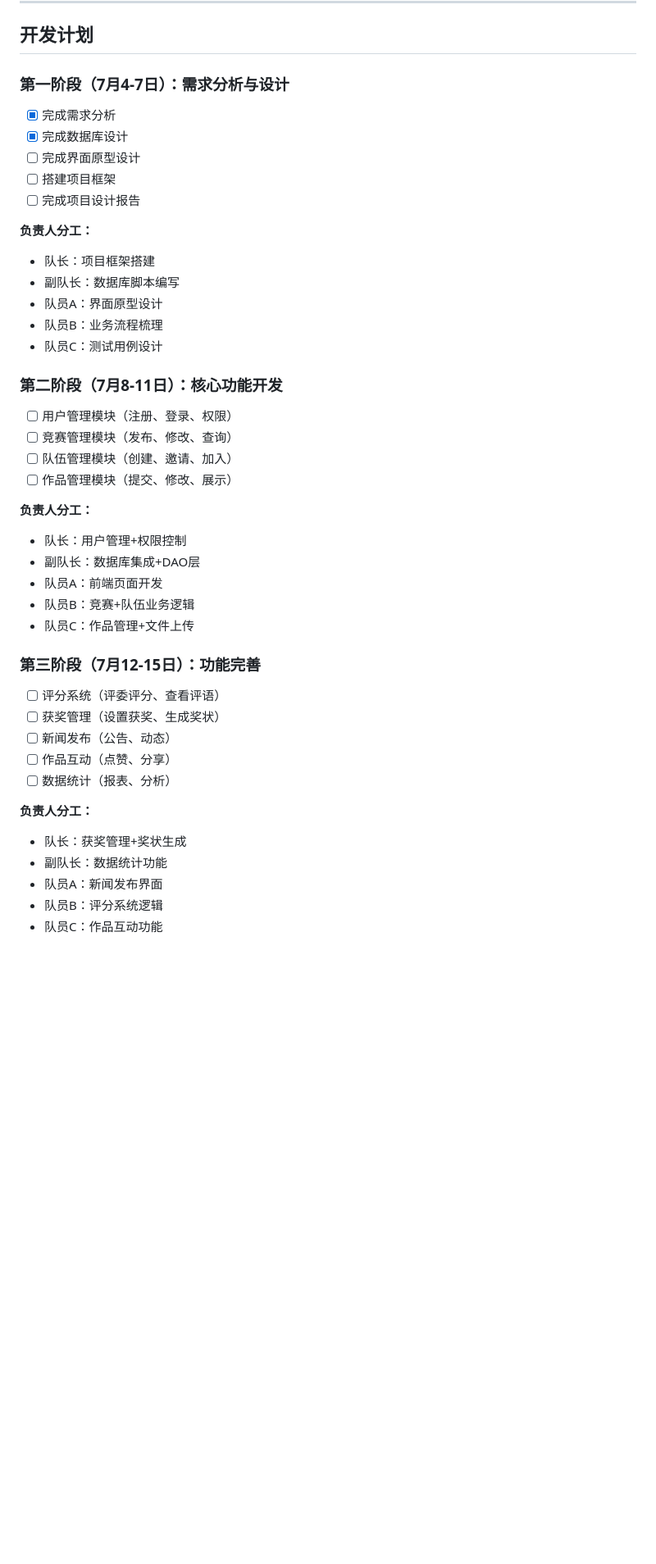
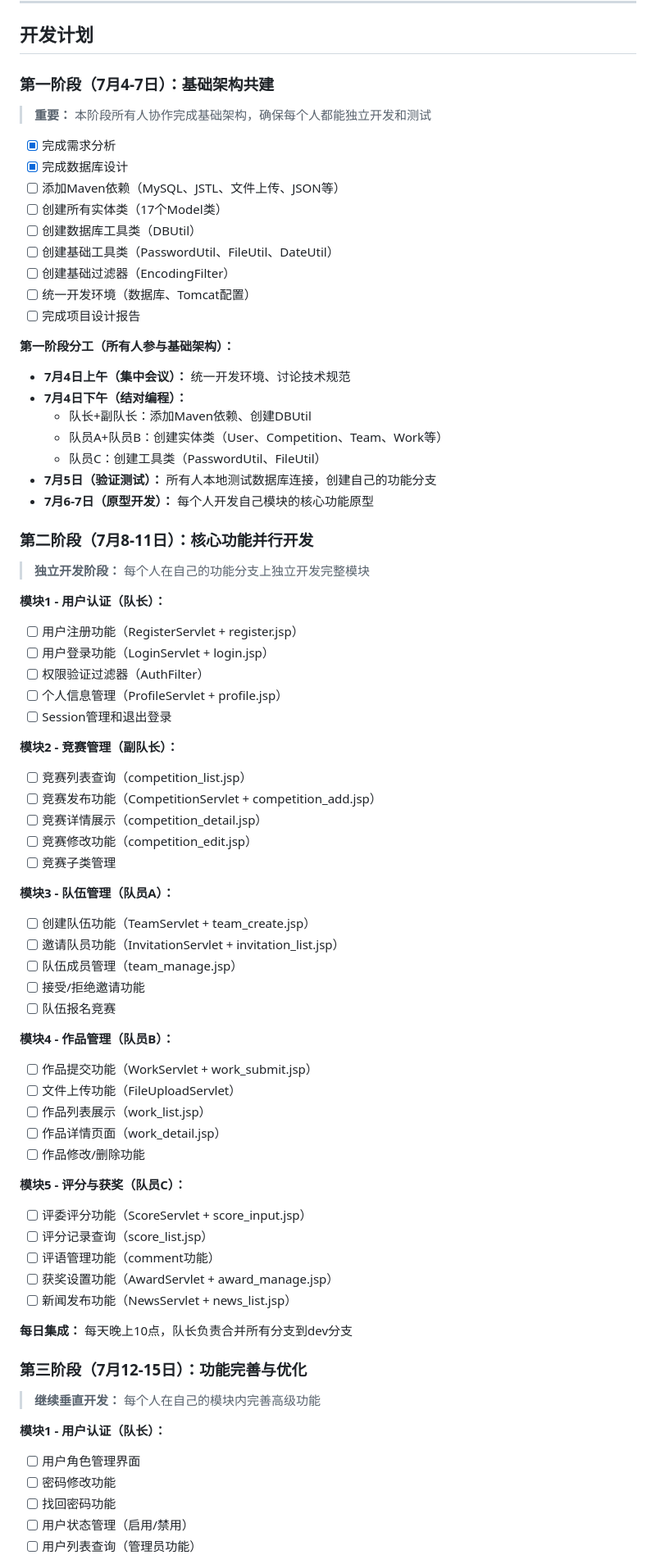
Before and after one commit to tyiojfd/task, a Markdown page: CLAUDE.md, the part around one of its changes. Shown at 82% size. Rendered like a GitHub page; blank space fills up the shorter version.

```diff
--- a/CLAUDE.md
+++ b/CLAUDE.md
@@ -151,43 +170,75 @@ test: 添加作品提交测试用例
 
 ## 开发计划
 
-### 第一阶段（7月4-7日）：需求分析与设计
+### 第一阶段（7月4-7日）：基础架构共建
+> **重要：** 本阶段所有人协作完成基础架构，确保每个人都能独立开发和测试
+
 - [x] 完成需求分析
 - [x] 完成数据库设计
-- [ ] 完成界面原型设计
-- [ ] 搭建项目框架
+- [ ] 添加Maven依赖（MySQL、JSTL、文件上传、JSON等）
+- [ ] 创建所有实体类（17个Model类）
+- [ ] 创建数据库工具类（DBUtil）
+- [ ] 创建基础工具类（PasswordUtil、FileUtil、DateUtil）
+- [ ] 创建基础过滤器（EncodingFilter）
+- [ ] 统一开发环境（数据库、Tomcat配置）
 - [ ] 完成项目设计报告
 
-**负责人分工：**
-- 队长：项目框架搭建
-- 副队长：数据库脚本编写
-- 队员A：界面原型设计
-- 队员B：业务流程梳理
-- 队员C：测试用例设计
+**第一阶段分工（所有人参与基础架构）：**
+- **7月4日上午（集中会议）：** 统一开发环境、讨论技术规范
+- **7月4日下午（结对编程）：**
+  - 队长+副队长：添加Maven依赖、创建DBUtil
+  - 队员A+队员B：创建实体类（User、Competition、Team、Work等）
+  - 队员C：创建工具类（PasswordUtil、FileUtil）
+- **7月5日（验证测试）：** 所有人本地测试数据库连接，创建自己的功能分支
+- **7月6-7日（原型开发）：** 每个人开发自己模块的核心功能原型
 
-### 第二阶段（7月8-11日）：核心功能开发
-- [ ] 用户管理模块（注册、登录、权限）
-- [ ] 竞赛管理模块（发布、修改、查询）
-- [ ] 队伍管理模块（创建、邀请、加入）
-- [ ] 作品管理模块（提交、修改、展示）
+### 第二阶段（7月8-11日）：核心功能并行开发
+> **独立开发阶段：** 每个人在自己的功能分支上独立开发完整模块
 
-**负责人分工：**
-- 队长：用户管理+权限控制
-- 副队长：数据库集成+DAO层
-- 队员A：前端页面开发
-- 队员B：竞赛+队伍业务逻辑
-- 队员C：作品管理+文件上传
+**模块1 - 用户认证（队长）：**
+- [ ] 用户注册功能（RegisterServlet + register.jsp）
+- [ ] 用户登录功能（LoginServlet + login.jsp）
+- [ ] 权限验证过滤器（AuthFilter）
+- [ ] 个人信息管理（ProfileServlet + profile.jsp）
+- [ ] Session管理和退出登录
 
-### 第三阶段（7月12-15日）：功能完善
-- [ ] 评分系统（评委评分、查看评语）
-- [ ] 获奖管理（设置获奖、生成奖状）
-- [ ] 新闻发布（公告、动态）
-- [ ] 作品互动（点赞、分享）
-- [ ] 数据统计（报表、分析）
+**模块2 - 竞赛管理（副队长）：**
+- [ ] 竞赛列表查询（competition_list.jsp）
+- [ ] 竞赛发布功能（CompetitionServlet + competition_add.jsp）
+- [ ] 竞赛详情展示（competition_detail.jsp）
+- [ ] 竞赛修改功能（competition_edit.jsp）
+- [ ] 竞赛子类管理
 
-**负责人分工：**
-- 队长：获奖管理+奖状生成
-- 副队长：数据统计功能
-- 队员A：新闻发布界面
-- 队员B：评分系统逻辑
-- 队员C：作品互动功能
+**模块3 - 队伍管理（队员A）：**
+- [ ] 创建队伍功能（TeamServlet + team_create.jsp）
+- [ ] 邀请队员功能（InvitationServlet + invitation_list.jsp）
+- [ ] 队伍成员管理（team_manage.jsp）
+- [ ] 接受/拒绝邀请功能
+- [ ] 队伍报名竞赛
+
+**模块4 - 作品管理（队员B）：**
+- [ ] 作品提交功能（WorkServlet + work_submit.jsp）
+- [ ] 文件上传功能（FileUploadServlet）
+- [ ] 作品列表展示（work_list.jsp）
+- [ ] 作品详情页面（work_detail.jsp）
+- [ ] 作品修改/删除功能
+
+**模块5 - 评分与获奖（队员C）：**
+- [ ] 评委评分功能（ScoreServlet + score_input.jsp）
+- [ ] 评分记录查询（score_list.jsp）
+- [ ] 评语管理功能（comment功能）
+- [ ] 获奖设置功能（AwardServlet + award_manage.jsp）
+- [ ] 新闻发布功能（NewsServlet + news_list.jsp）
+
+**每日集成：** 每天晚上10点，队长负责合并所有分支到dev分支
+
+### 第三阶段（7月12-15日）：功能完善与优化
+> **继续垂直开发：** 每个人在自己的模块内完善高级功能
+
+**模块1 - 用户认证（队长）：**
+- [ ] 用户角色管理界面
+- [ ] 密码修改功能
+- [ ] 找回密码功能
+- [ ] 用户状态管理（启用/禁用）
+- [ ] 用户列表查询（管理员功能）
+
```
Also changed, not shown: other parts of CLAUDE.md (+98 -36 lines).
